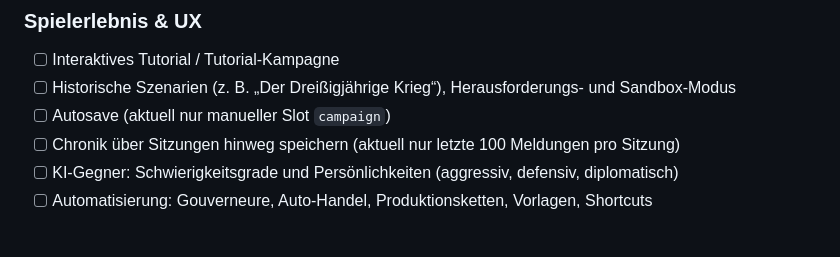
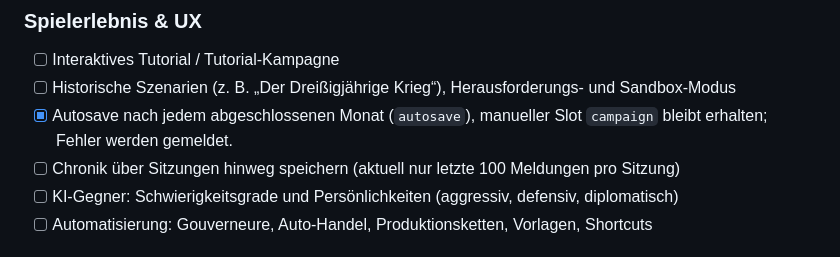
Before and after one commit to Thomas-Heisig/Kaiser_von_Deutschland-main, a Markdown page: TODO.md, the part around the change. Drawn GitHub-style.

Commit message:
docs: mark monthly autosave implemented and explain recovery

```diff
--- a/TODO.md
+++ b/TODO.md
@@ -117,7 +117,7 @@ Viele Systeme existieren in `src/core/`, sind aber nicht im Standard-Einstieg er
 ### Spielerlebnis & UX
 - [ ] Interaktives Tutorial / Tutorial-Kampagne
 - [ ] Historische Szenarien (z. B. „Der Dreißigjährige Krieg“), Herausforderungs- und Sandbox-Modus
-- [ ] Autosave (aktuell nur manueller Slot `campaign`)
+- [x] Autosave nach jedem abgeschlossenen Monat (`autosave`), manueller Slot `campaign` bleibt erhalten; Fehler werden gemeldet.
 - [ ] Chronik über Sitzungen hinweg speichern (aktuell nur letzte 100 Meldungen pro Sitzung)
 - [ ] KI-Gegner: Schwierigkeitsgrade und Persönlichkeiten (aggressiv, defensiv, diplomatisch)
 - [ ] Automatisierung: Gouverneure, Auto-Handel, Produktionsketten, Vorlagen, Shortcuts
```
